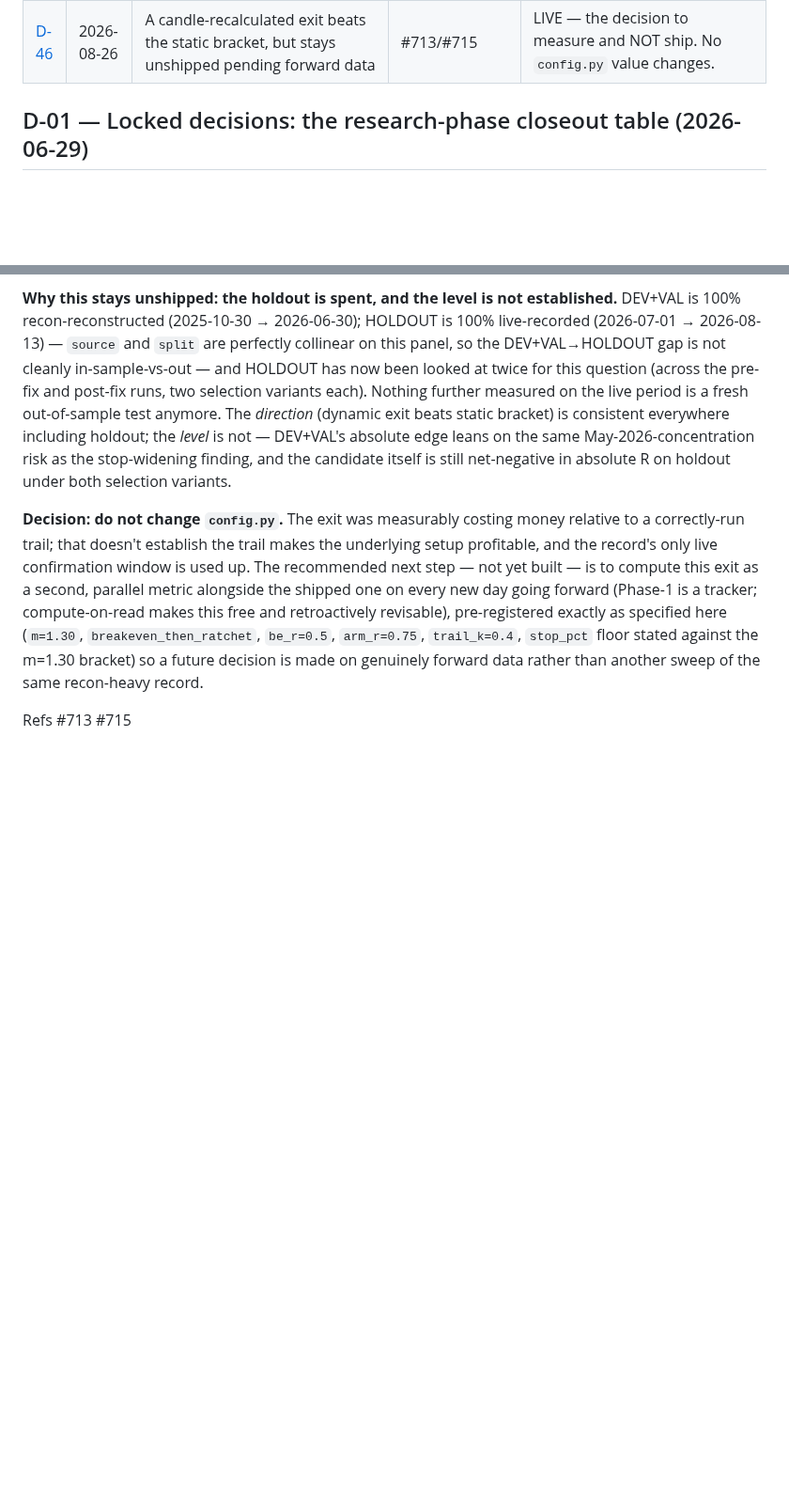
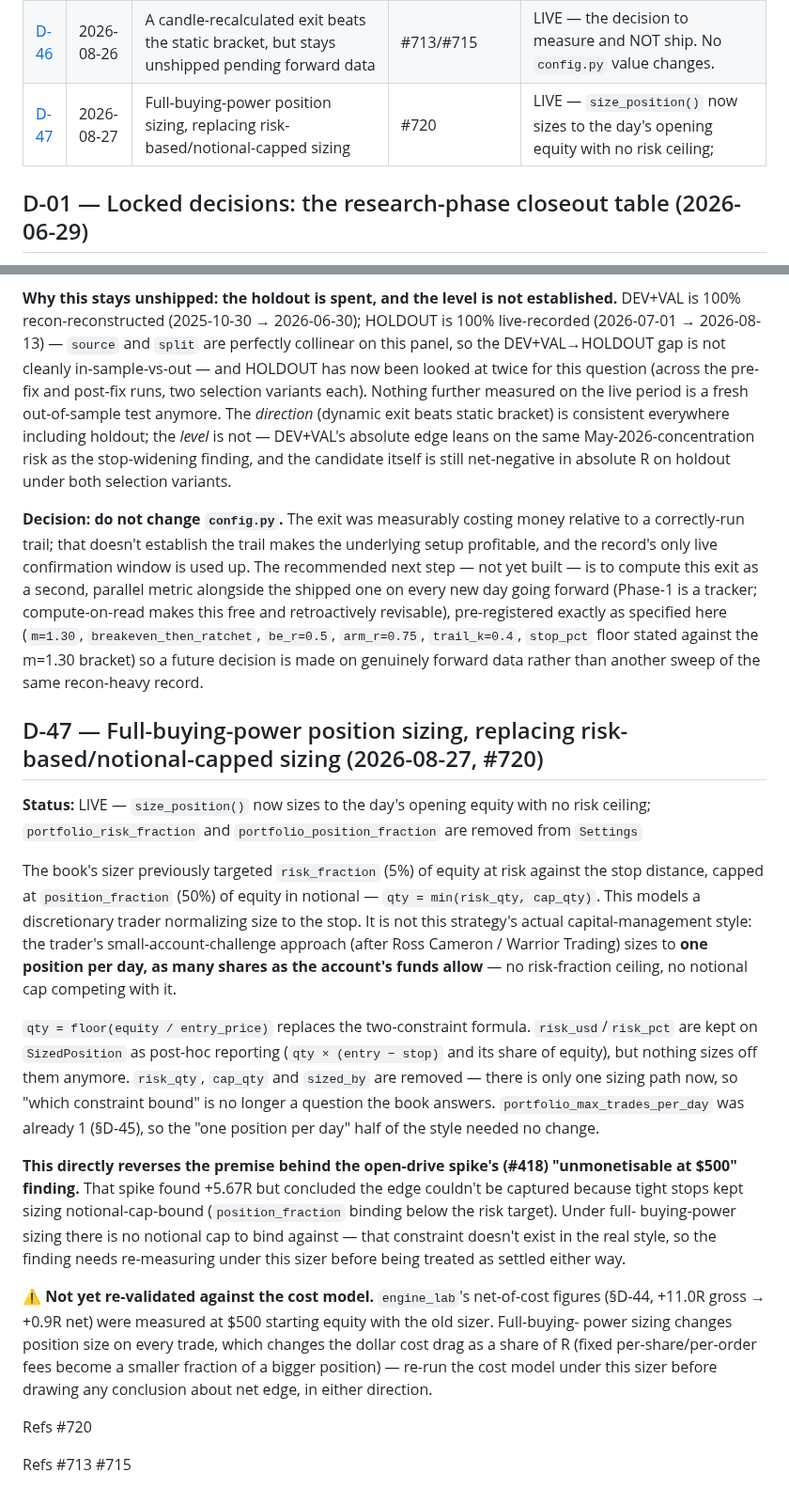
Before and after one commit to bennetwi92/small-cap-stack, a Markdown page: research/decisions.md, 2 parts joined by grey strips. Shown at 94% size. Rendered like a GitHub page; blank space fills up the shorter version.

Commit message:
docs: record D-47 — full-buying-power sizing replaces risk-based sizing
Refs #720

Co-Authored-By: Claude Sonnet 5 <noreply@anthropic.com>
Claude-Session: https://claude.ai/code/session_01PLvy88V2xuGo9bexiphdAy

```diff
--- a/research/decisions.md
+++ b/research/decisions.md
@@ -68,6 +68,7 @@ down is reading forward in time within a topic.
 | [D-44](#d-44--three-shape-gates-and-the-quality-score-are-removed-2026-08-14-690) | 2026-08-14 | Three shape gates and the quality score are removed | #690 | LIVE |
 | [D-45](#d-45--a-new-excel-workbook-filter-combination-pricestopwindowsharescap-all-move-2026-08-26-694) | 2026-08-26 | A new Excel-workbook filter combination: price/stop/window/shares/cap all move | #694 | LIVE — the price cap and stop-pct halves REVERSE D-37/D-40's "leave it alone" findings; |
 | [D-46](#d-46--a-candle-recalculated-exit-beats-the-static-bracket-but-stays-unshipped-pending-forward-data-2026-08-26-713715) | 2026-08-26 | A candle-recalculated exit beats the static bracket, but stays unshipped pending forward data | #713/#715 | LIVE — the decision to measure and NOT ship. No `config.py` value changes. |
+| [D-47](#d-47--full-buying-power-position-sizing-replacing-risk-basednotional-capped-sizing-2026-08-27-720) | 2026-08-27 | Full-buying-power position sizing, replacing risk-based/notional-capped sizing | #720 | LIVE — `size_position()` now sizes to the day's opening equity with no risk ceiling; |
 
 <!-- END DECISION INDEX -->
 
@@ -1956,4 +1957,38 @@ pre-registered exactly as specified here (`m=1.30`, `breakeven_then_ratchet`, `b
 `arm_r=0.75`, `trail_k=0.4`, `stop_pct` floor stated against the m=1.30 bracket) so a future decision
 is made on genuinely forward data rather than another sweep of the same recon-heavy record.
 
+## D-47 — Full-buying-power position sizing, replacing risk-based/notional-capped sizing (2026-08-27, #720)
+
+**Status:** LIVE — `size_position()` now sizes to the day's opening equity with no risk ceiling;
+`portfolio_risk_fraction` and `portfolio_position_fraction` are removed from `Settings`
+
+The book's sizer previously targeted `risk_fraction` (5%) of equity at risk against the stop
+distance, capped at `position_fraction` (50%) of equity in notional — `qty = min(risk_qty,
+cap_qty)`. This models a discretionary trader normalizing size to the stop. It is not this
+strategy's actual capital-management style: the trader's small-account-challenge approach (after
+Ross Cameron / Warrior Trading) sizes to **one position per day, as many shares as the account's
+funds allow** — no risk-fraction ceiling, no notional cap competing with it.
+
+`qty = floor(equity / entry_price)` replaces the two-constraint formula. `risk_usd`/`risk_pct` are
+kept on `SizedPosition` as post-hoc reporting (`qty × (entry − stop)` and its share of equity), but
+nothing sizes off them anymore. `risk_qty`, `cap_qty` and `sized_by` are removed — there is only one
+sizing path now, so "which constraint bound" is no longer a question the book answers.
+`portfolio_max_trades_per_day` was already 1 (§D-45), so the "one position per day" half of the
+style needed no change.
+
+**This directly reverses the premise behind the open-drive spike's (#418) "unmonetisable at $500"
+finding.** That spike found +5.67R but concluded the edge couldn't be captured because tight stops
+kept sizing notional-cap-bound (`position_fraction` binding below the risk target). Under full-
+buying-power sizing there is no notional cap to bind against — that constraint doesn't exist in the
+real style, so the finding needs re-measuring under this sizer before being treated as settled
+either way.
+
+⚠️ **Not yet re-validated against the cost model.** `engine_lab`'s net-of-cost figures (§D-44,
++11.0R gross → +0.9R net) were measured at $500 starting equity with the old sizer. Full-buying-
+power sizing changes position size on every trade, which changes the dollar cost drag as a share of
+R (fixed per-share/per-order fees become a smaller fraction of a bigger position) — re-run the cost
+model under this sizer before drawing any conclusion about net edge, in either direction.
+
+Refs #720
+
 Refs #713 #715
```
